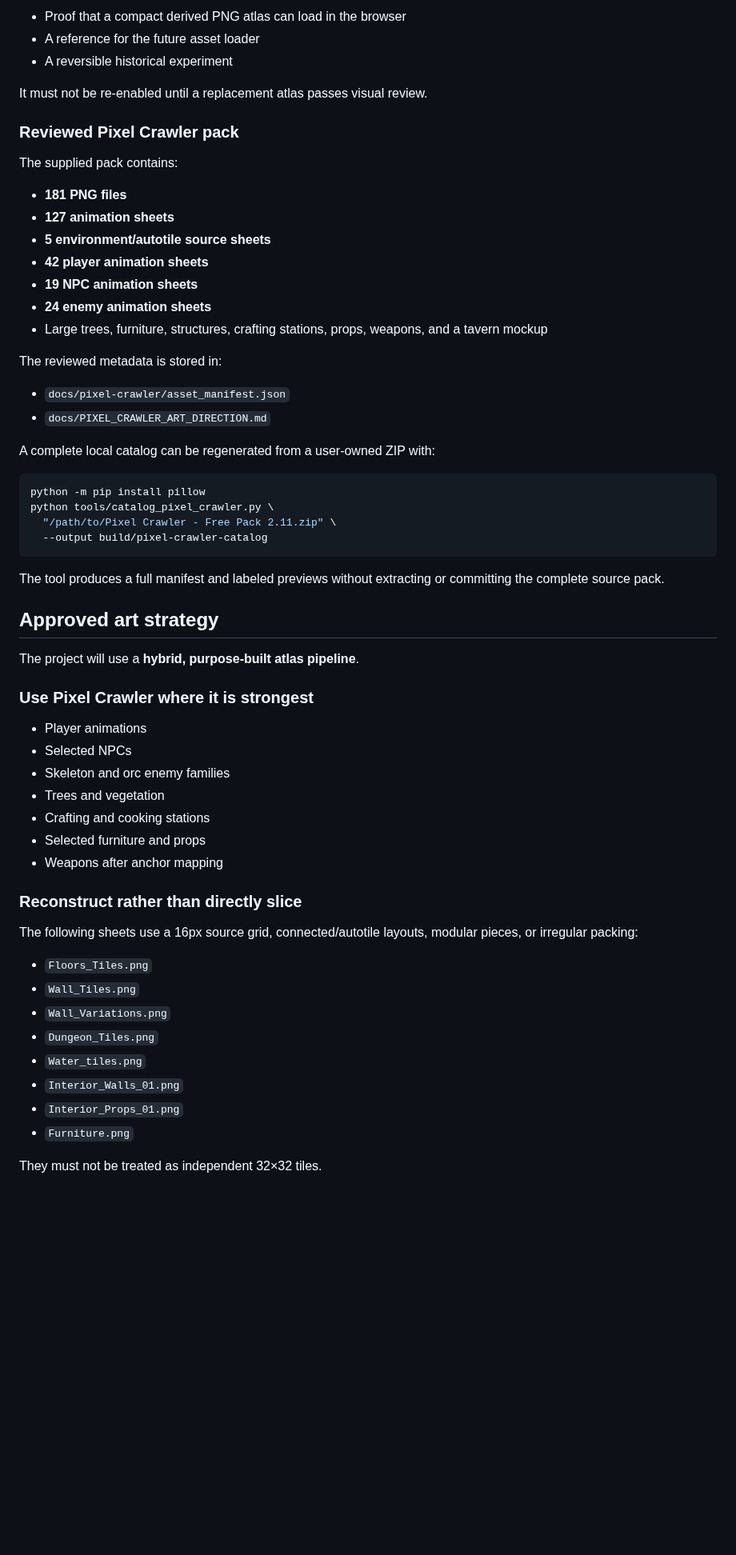
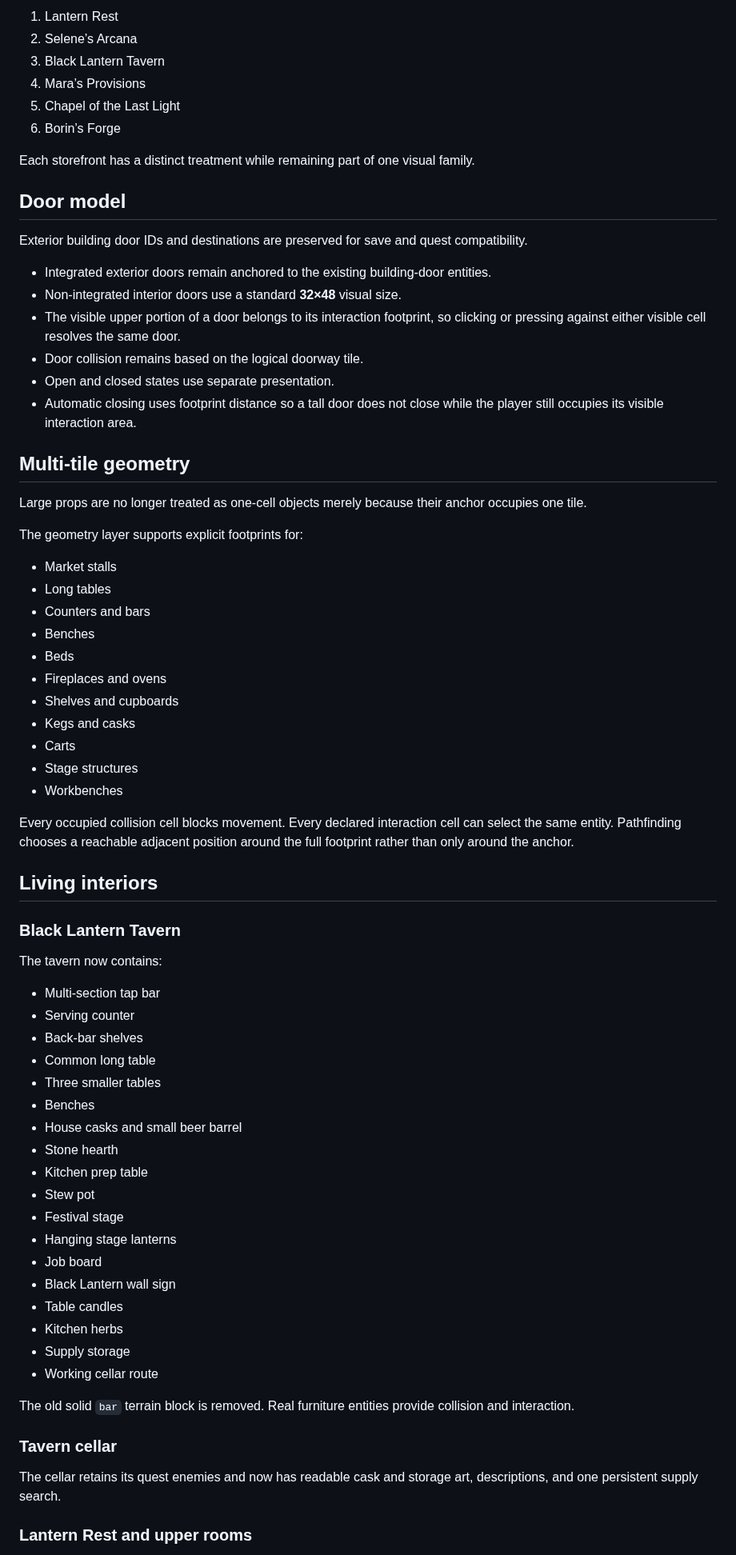
Before and after one commit to dthornton5280-blip/ThousandfoldRealms, a Markdown page: docs/CURRENT_STATE.md, the part around one of its changes. Shown at 80% size. Rendered like a GitHub page; blank space fills up the shorter version.

Commit message:
Update current state for Haven art and living interiors

````diff
--- a/docs/CURRENT_STATE.md
+++ b/docs/CURRENT_STATE.md
@@ -48,64 +68,74 @@ The v1.5.9 embedded runtime remains in source only as:
 
-- Proof that a compact derived PNG atlas can load in the browser
-- A reference for the future asset loader
-- A reversible historical experiment
+1. Lantern Rest
+2. Selene’s Arcana
+3. Black Lantern Tavern
+4. Mara’s Provisions
+5. Chapel of the Last Light
+6. Borin’s Forge
 
-It must not be re-enabled until a replacement atlas passes visual review.
+Each storefront has a distinct treatment while remaining part of one visual family.
 
-### Reviewed Pixel Crawler pack
+## Door model
 
-The supplied pack contains:
+Exterior building door IDs and destinations are preserved for save and quest compatibility.
 
-- **181 PNG files**
-- **127 animation sheets**
-- **5 environment/autotile source sheets**
-- **42 player animation sheets**
-- **19 NPC animation sheets**
-- **24 enemy animation sheets**
-- Large trees, furniture, structures, crafting stations, props, weapons, and a tavern mockup
+- Integrated exterior doors remain anchored to the existing building-door entities.
+- Non-integrated interior doors use a standard **32×48** visual size.
+- The visible upper portion of a door belongs to its interaction footprint, so clicking or pressing against either visible cell resolves the same door.
+- Door collision remains based on the logical doorway tile.
+- Open and closed states use separate presentation.
+- Automatic closing uses footprint distance so a tall door does not close while the player still occupies its visible interaction area.
 
-The reviewed metadata is stored in:
+## Multi-tile geometry
 
-- `docs/pixel-crawler/asset_manifest.json`
-- `docs/PIXEL_CRAWLER_ART_DIRECTION.md`
+Large props are no longer treated as one-cell objects merely because their anchor occupies one tile.
 
-A complete local catalog can be regenerated from a user-owned ZIP with:
+The geometry layer supports explicit footprints for:
 
-```bash
-python -m pip install pillow
-python tools/catalog_pixel_crawler.py \
-  "/path/to/Pixel Crawler - Free Pack 2.11.zip" \
-  --output build/pixel-crawler-catalog
-```
+- Market stalls
+- Long tables
+- Counters and bars
+- Benches
+- Beds
+- Fireplaces and ovens
+- Shelves and cupboards
+- Kegs and casks
+- Carts
+- Stage structures
+- Workbenches
 
-The tool produces a full manifest and labeled previews without extracting or committing the complete source pack.
+Every occupied collision cell blocks movement. Every declared interaction cell can select the same entity. Pathfinding chooses a reachable adjacent position around the full footprint rather than only around the anchor.
 
-## Approved art strategy
+## Living interiors
 
-The project will use a **hybrid, purpose-built atlas pipeline**.
+### Black Lantern Tavern
 
-### Use Pixel Crawler where it is strongest
+The tavern now contains:
 
-- Player animations
-- Selected NPCs
-- Skeleton and orc enemy families
-- Trees and vegetation
-- Crafting and cooking stations
-- Selected furniture and props
-- Weapons after anchor mapping
+- Multi-section tap bar
+- Serving counter
+- Back-bar shelves
+- Common long table
+- Three smaller tables
+- Benches
+- House casks and small beer barrel
+- Stone hearth
+- Kitchen prep table
+- Stew pot
+- Festival stage
+- Hanging stage lanterns
+- Job board
+- Black Lantern wall sign
+- Table candles
+- Kitchen herbs
+- Supply storage
+- Working cellar route
 
-### Reconstruct rather than directly slice
+The old solid `bar` terrain block is removed. Real furniture entities provide collision and interaction.
 
-The following sheets use a 16px source grid, connected/autotile layouts, modular pieces, or irregular packing:
+### Tavern cellar
 
-- `Floors_Tiles.png`
-- `Wall_Tiles.png`
-- `Wall_Variations.png`
-- `Dungeon_Tiles.png`
-- `Water_tiles.png`
-- `Interior_Walls_01.png`
-- `Interior_Props_01.png`
-- `Furniture.png`
+The cellar retains its quest enemies and now has readable cask and storage art, descriptions, and one persistent supply search.
 
-They must not be treated as independent 32×32 tiles.
+### Lantern Rest and upper rooms
 
````
Also changed, not shown: other parts of docs/CURRENT_STATE.md (+180 -136 lines).
